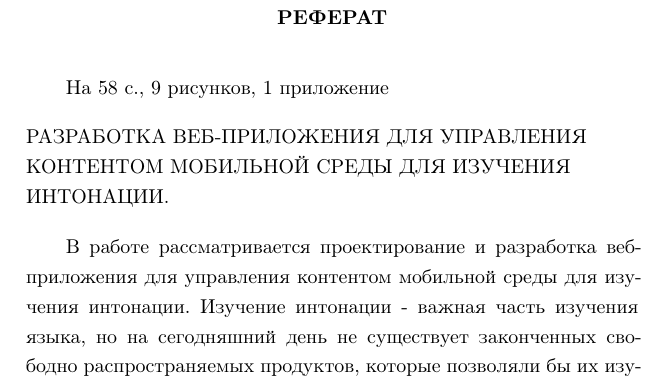
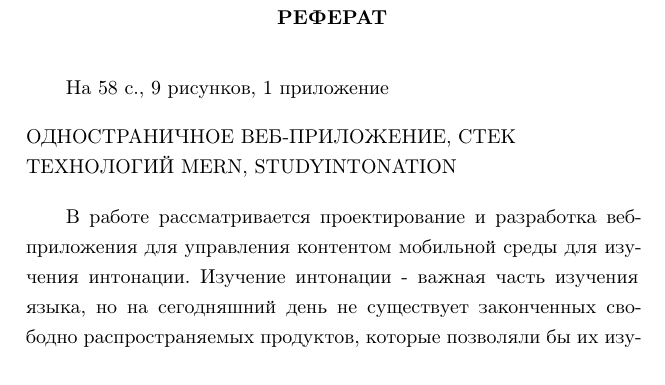
Before and after one commit to diakreado/Bachelor_thesis, a LaTeX thesis (thesis.tex): part of page 5 of 60, cut so that both start at the same text. The pictures show the PDF file thesis.pdf that the author committed with the source.

```diff
--- a/thesis.tex
+++ b/thesis.tex
@@ -214,7 +214,7 @@
 %%%%%%%%%%%%%%%%%%%%%%%%%%%%%%%%%%%%%%%%%%%%%%%%%%%%%%%%%%%%%%%%%%%%%%%%%%%%%%%%
 
 \keywords{%
- Разработка веб-приложения для управления контентом мобильной среды для изучения интонации.
+  одностраничное веб-приложение, стек технологий MERN, StudyIntonation
 }
 
 \abstractcontent{
```
Also changed, not shown: img/1.png, img/3.png, thesis.pdf, thesis.tex (2 more changed lines).
